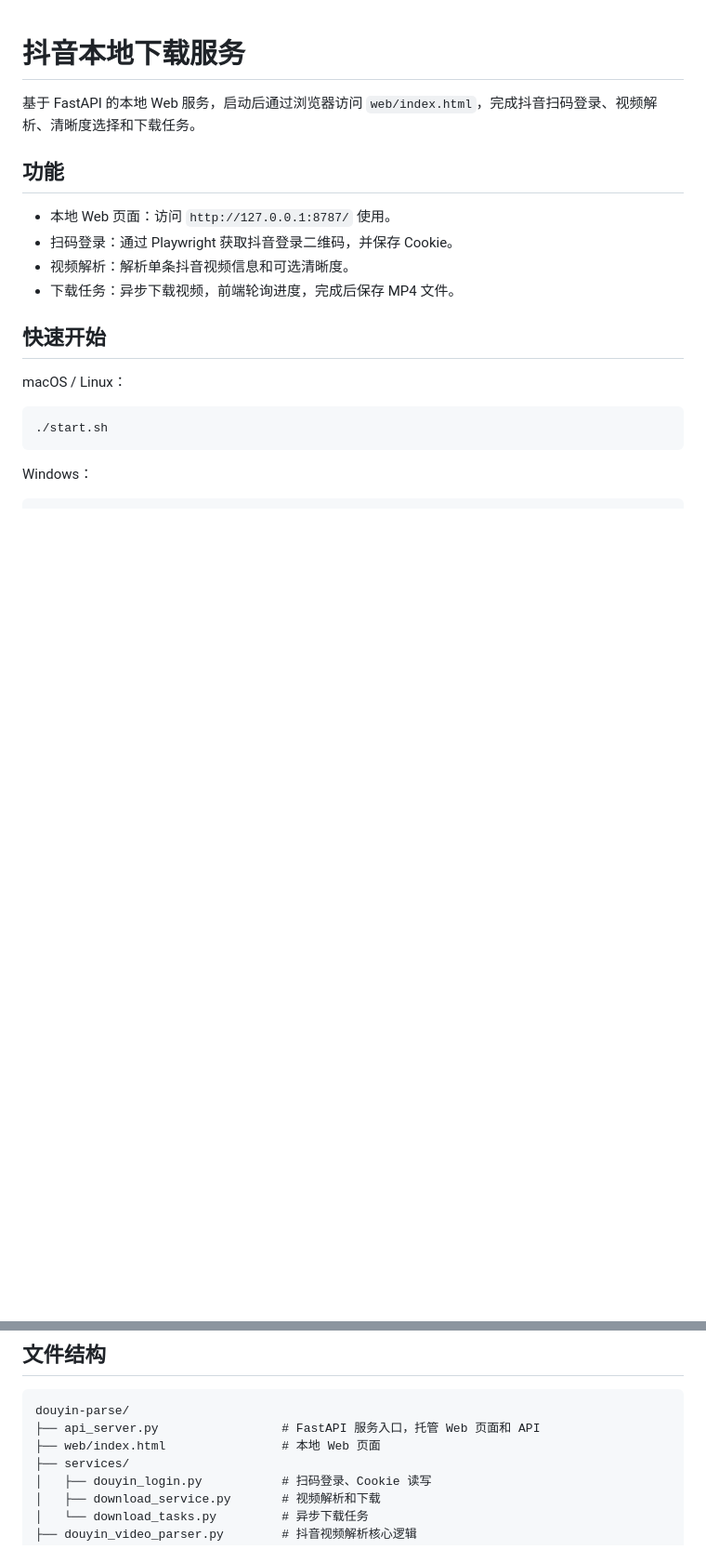
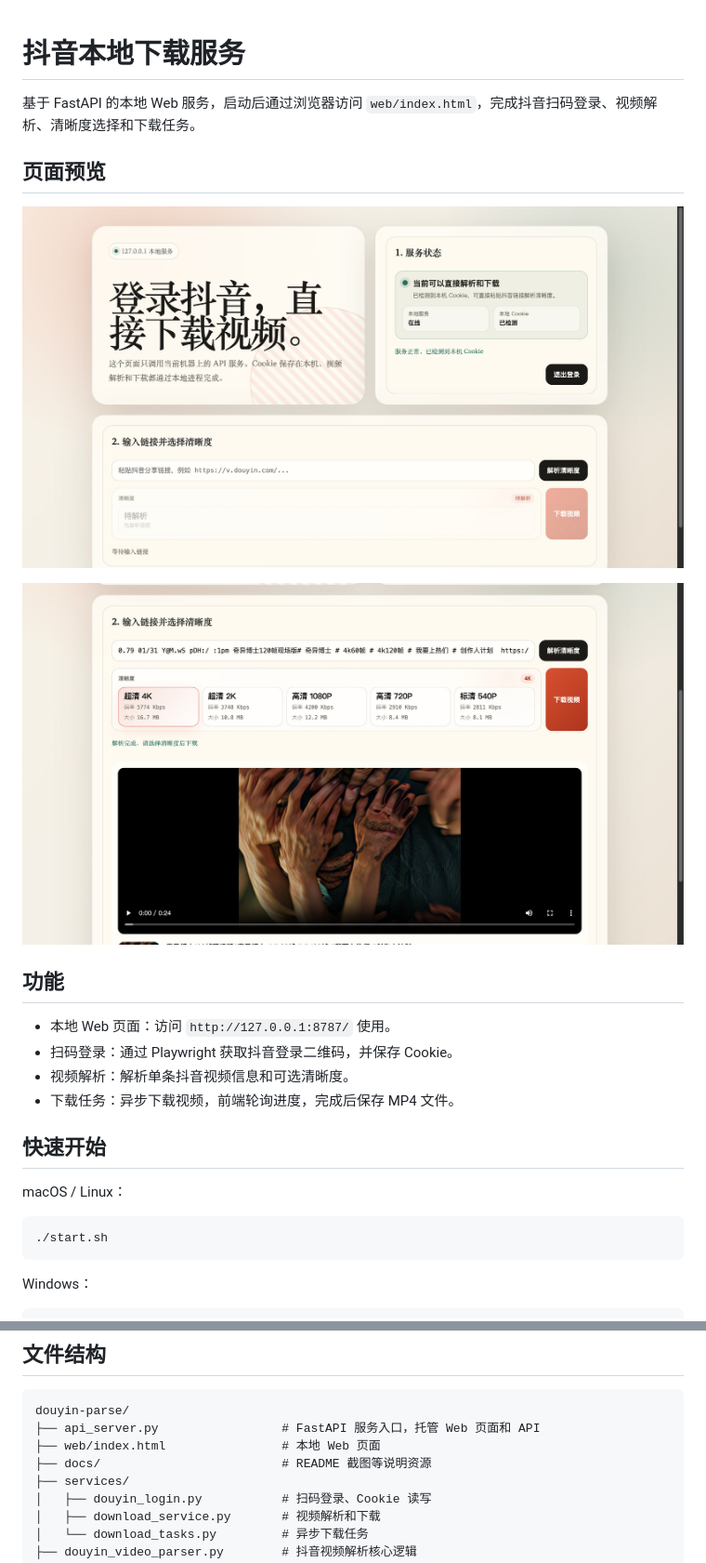
Before and after one commit to coderlife-book/douyin-parse, a Markdown page: README.md, 2 parts joined by grey strips. Shown at 93% size. Rendered like a GitHub page; pictures changed too: docs/web-1.jpg (added), docs/web-2.jpg (added); blank space fills up the shorter version.

Commit message:
docs(readme): 新增 web 页面预览截图

```diff
--- a/README.md
+++ b/README.md
@@ -1,6 +1,12 @@
 # 抖音本地下载服务
 
 基于 FastAPI 的本地 Web 服务，启动后通过浏览器访问 `web/index.html`，完成抖音扫码登录、视频解析、清晰度选择和下载任务。
+
+## 页面预览
+
+![页面预览一](docs/web-1.jpg)
+
+![页面预览二](docs/web-2.jpg)
 
 ## 功能
 
@@ -113,6 +119,7 @@ curl -o douyin.mp4 http://127.0.0.1:8787/download/video/task/<task_id>/file
 douyin-parse/
 ├── api_server.py                 # FastAPI 服务入口，托管 Web 页面和 API
 ├── web/index.html                # 本地 Web 页面
+├── docs/                         # README 截图等说明资源
 ├── services/
 │   ├── douyin_login.py           # 扫码登录、Cookie 读写
 │   ├── download_service.py       # 视频解析和下载
```
